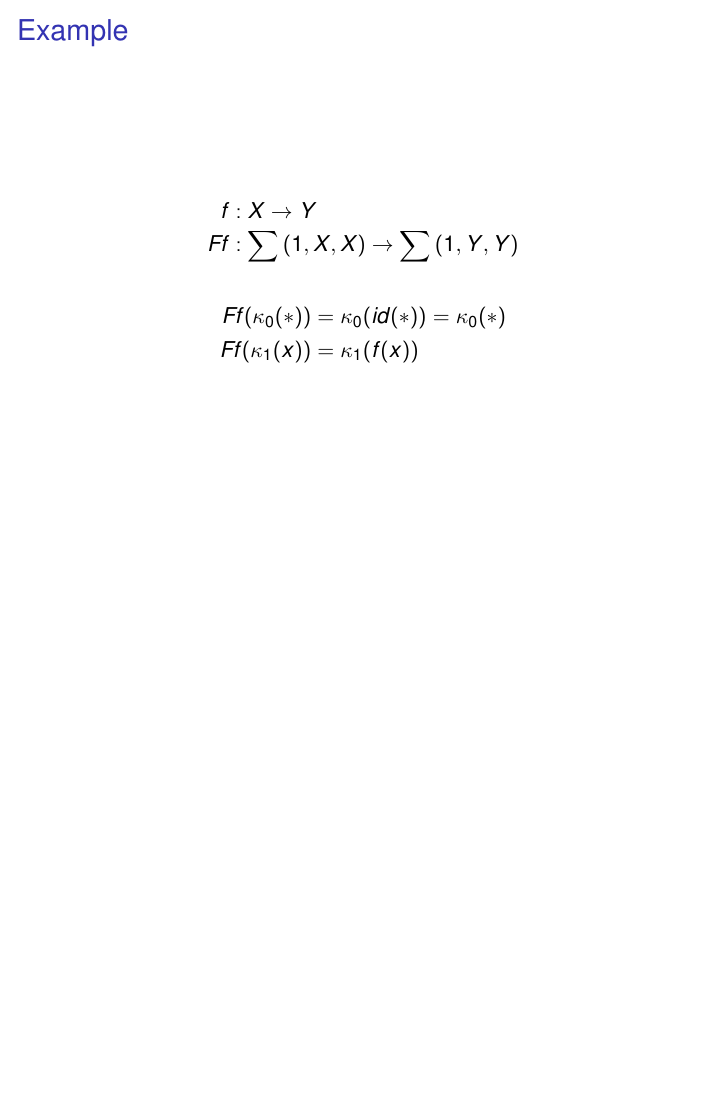
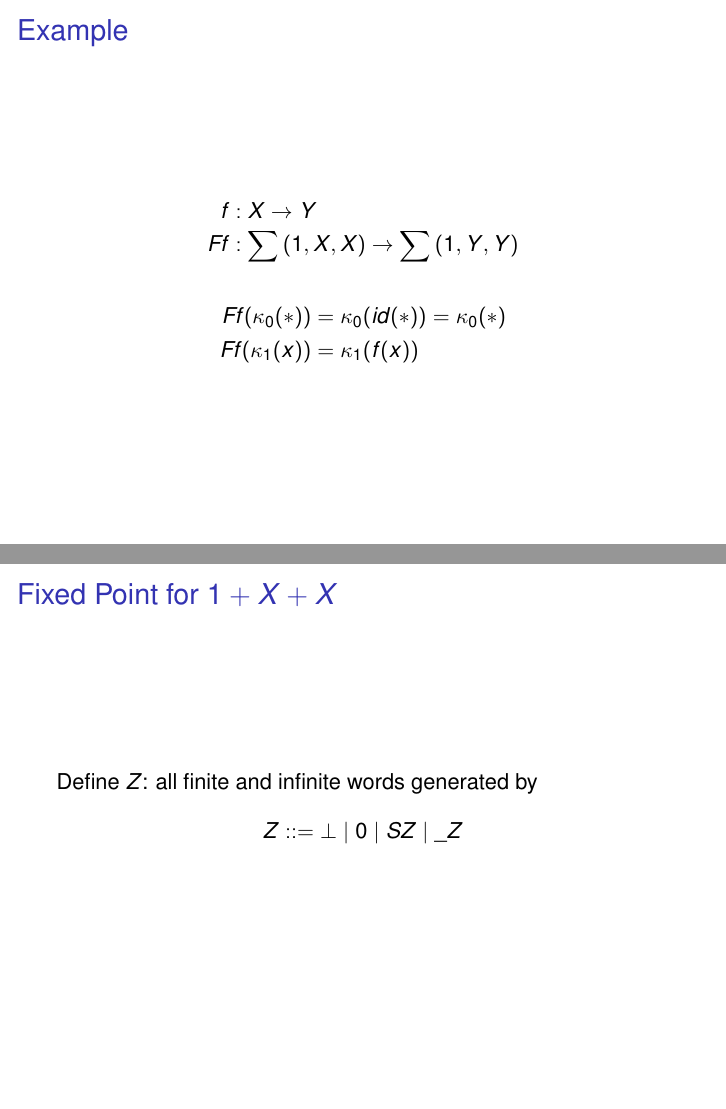
Before and after one commit to mklinik/radboud, LaTeX slides (research-seminar-IMC028/klinik2013ResearchSeminarPresentation2.tex): page 14 of 14 before the commit and pages 14 and 15 of 15 after it, the two joined at a grey line, the shorter picture padded with empty space. Compiled offline with pdfLaTeX.

Commit message:
define Z

```diff
--- a/research-seminar-IMC028/klinik2013ResearchSeminarPresentation2.tex
+++ b/research-seminar-IMC028/klinik2013ResearchSeminarPresentation2.tex
@@ -240,4 +240,14 @@ Ff(\kappa_1(x)) & = & \kappa_1(f(x))
 \end{frame}
 
 
+\begin{frame}{Fixed Point for $1+X+X$}
+
+Define $Z$: all finite and infinite words generated by
+\begin{IEEEeqnarray*}{c}
+Z ::= \bot\ |\ 0\ |\ S Z\ |\ \_ Z
+\end{IEEEeqnarray*}
+
+\end{frame}
+
+
 \end{document}
```
